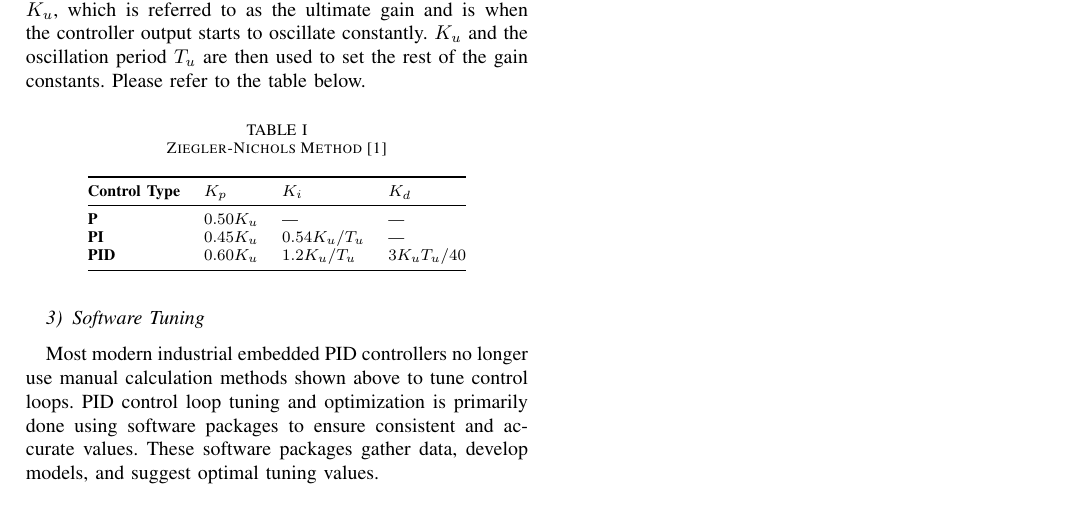
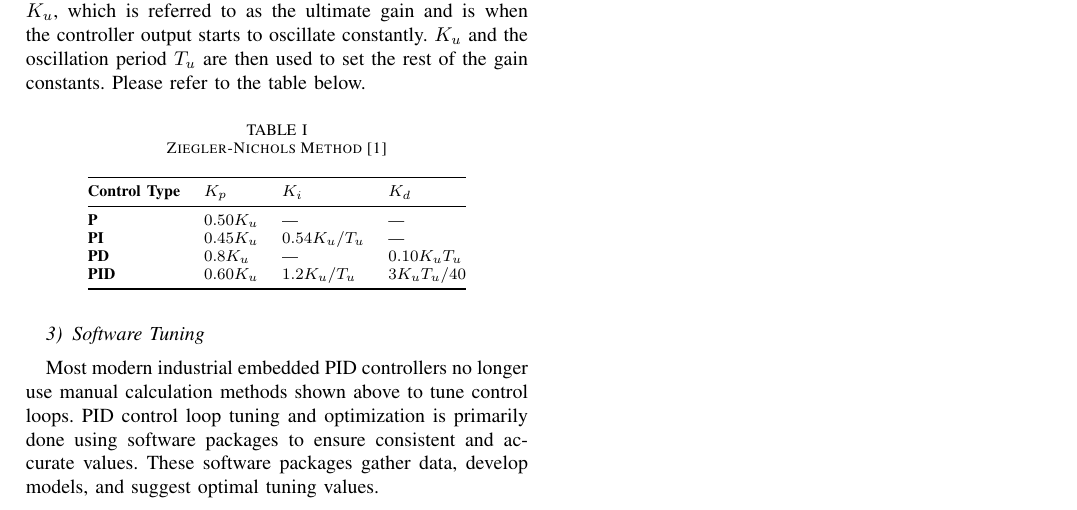
Before and after one commit to simrit1/introduction-to-pid-control, a LaTeX paper (introduction-to-pid-control.tex): part of page 3 of 3, cut so that both start at the same text. Compiled offline with pdfLaTeX; a missing font is replaced by an installed copy or a similar font; a LaTeX package or settings file that is missing is left out.

Commit message:
Updated table

```diff
--- a/introduction-to-pid-control.tex
+++ b/introduction-to-pid-control.tex
@@ -247,6 +247,7 @@ the controller output starts to oscillate constantly. \(K_u\) and the oscillatio
             \textbf{Control Type} & \(K_p\)     & \(K_i\)         & \(K_d\)        \\ \midrule
             \textbf{P}            & \(0.50K_u\) & ---             & ---            \\
             \textbf{PI}           & \(0.45K_u\) & \(0.54K_u/T_u\) & ---            \\
+            \textbf{PD}           & \(0.8K_u\)  & ---             & \(0.10K_uT_u\) \\
             \textbf{PID}          & \(0.60K_u\) & \(1.2K_u/T_u\)  & \(3K_uT_u/40\) \\ \bottomrule
         \end{tabular}
     \end{center}
```
